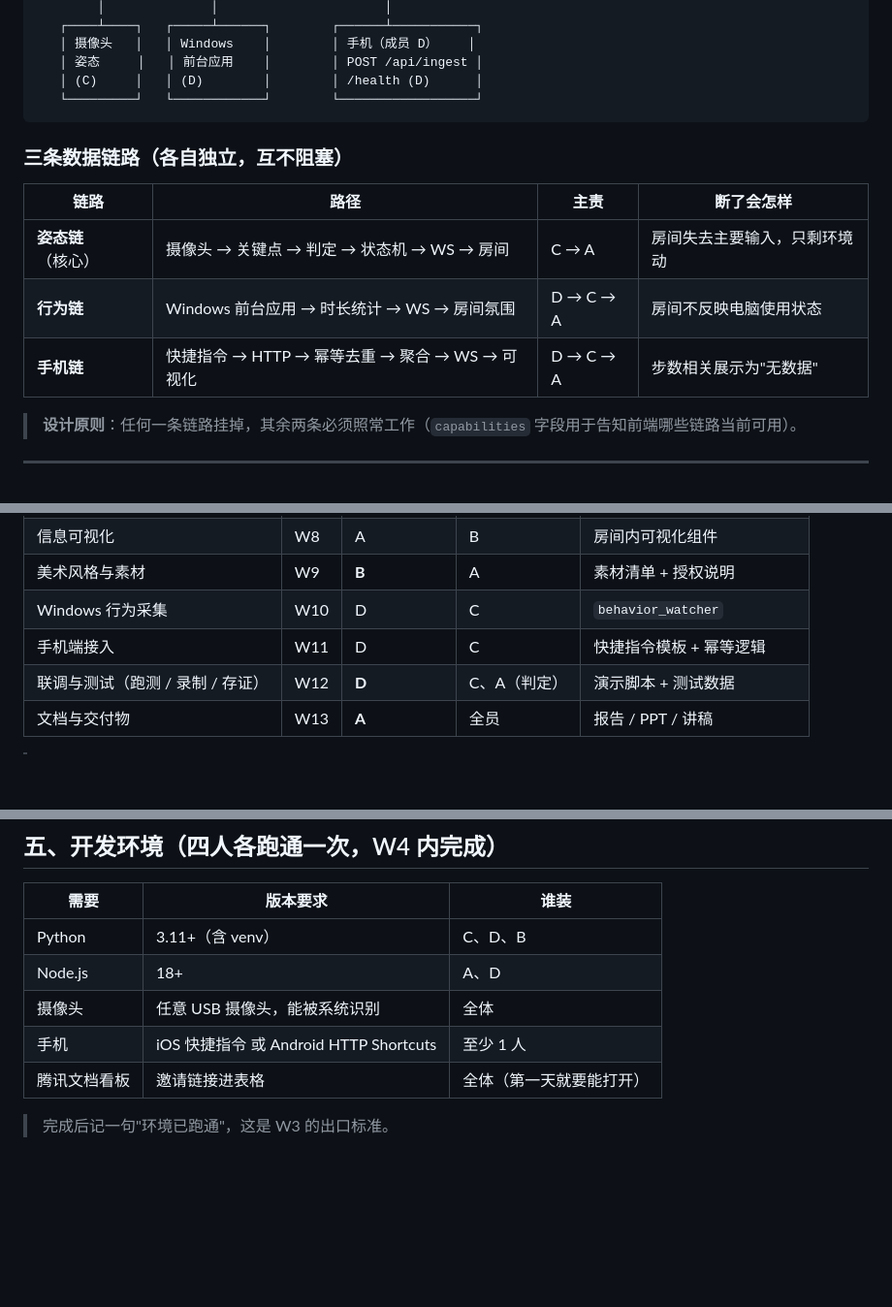
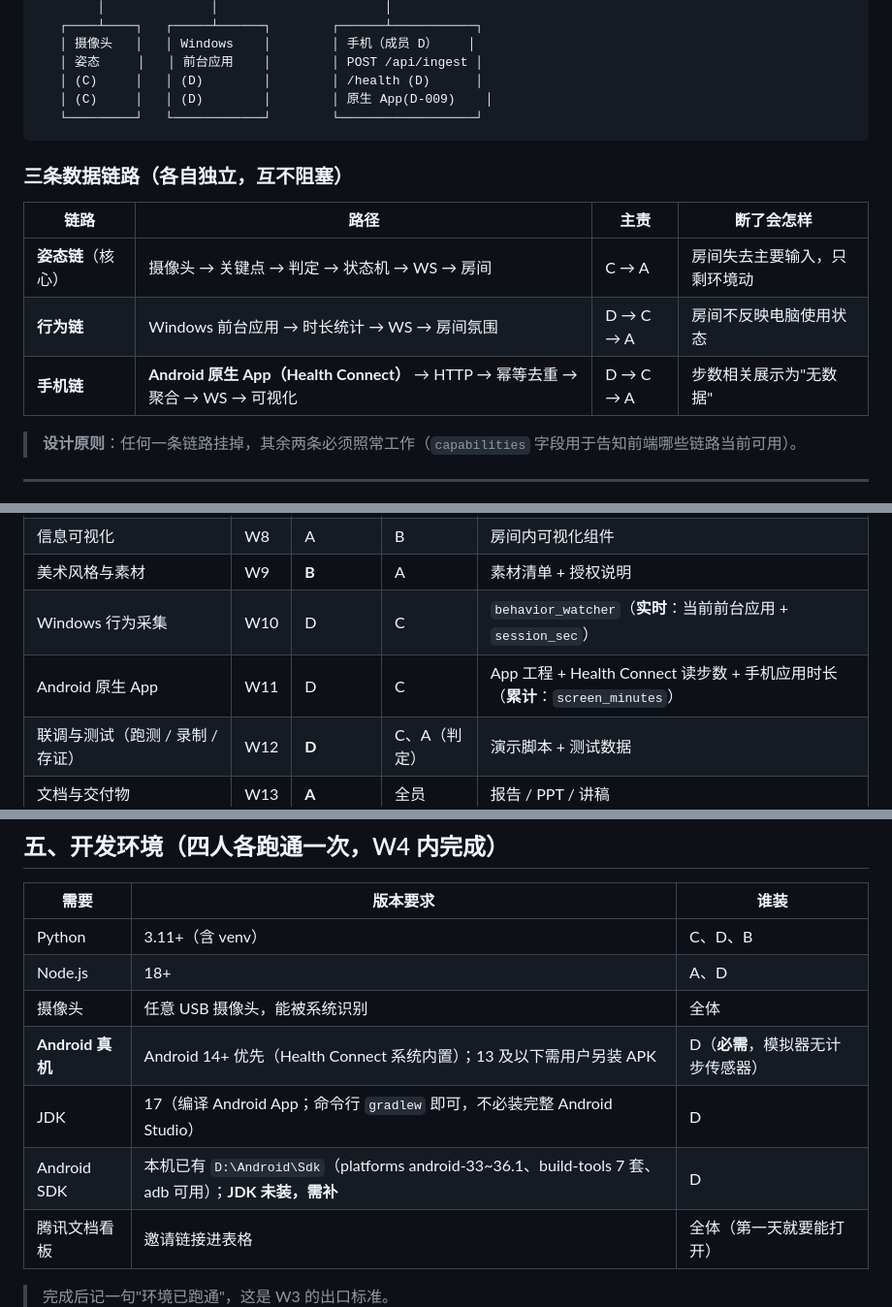
Before and after one commit to Abird64/xiaoqi, a Markdown page: docs/02-需求与设计/系统架构.md, 3 parts joined by grey strips. Shown at 97% size. Drawn GitHub-style; blank space fills up the shorter version.

````diff
--- a/docs/02-需求与设计/系统架构.md
+++ b/docs/02-需求与设计/系统架构.md
@@ -26,6 +26,7 @@
    │ 摄像头   │   │ Windows    │        │ 手机（成员 D）    │
    │ 姿态     │   │ 前台应用    │        │ POST /api/ingest │
    │ (C)     │   │ (D)        │        │ /health (D)      │
+   │ (C)     │   │ (D)        │        │ 原生 App(D-009)    │
    └─────────┘   └────────────┘        └──────────────────┘
 ```
 
@@ -35,7 +36,7 @@
 |---|---|---|---|
 | **姿态链**（核心） | 摄像头 → 关键点 → 判定 → 状态机 → WS → 房间 | C → A | 房间失去主要输入，只剩环境动 |
 | **行为链** | Windows 前台应用 → 时长统计 → WS → 房间氛围 | D → C → A | 房间不反映电脑使用状态 |
-| **手机链** | 快捷指令 → HTTP → 幂等去重 → 聚合 → WS → 可视化 | D → C → A | 步数相关展示为"无数据" |
+| **手机链** | **Android 原生 App（Health Connect）** → HTTP → 幂等去重 → 聚合 → WS → 可视化 | D → C → A | 步数相关展示为"无数据" |
 
 > **设计原则**：任何一条链路挂掉，其余两条必须照常工作（`capabilities` 字段用于告知前端哪些链路当前可用）。
 
@@ -54,8 +55,8 @@
 | 健康伙伴（模型/动画/映射） | W7 | A | C | glTF + 动画片段 + 状态映射表 |
 | 信息可视化 | W8 | A | B | 房间内可视化组件 |
 | 美术风格与素材 | W9 | **B** | A | 素材清单 + 授权说明 |
-| Windows 行为采集 | W10 | D | C | `behavior_watcher` |
-| 手机端接入 | W11 | D | C | 快捷指令模板 + 幂等逻辑 |
+| Windows 行为采集 | W10 | D | C | `behavior_watcher`（**实时**：当前前台应用 + `session_sec`） |
+| Android 原生 App | W11 | D | C | App 工程 + Health Connect 读步数 + 手机应用时长（**累计**：`screen_minutes`） |
 | 联调与测试（跑测 / 录制 / 存证） | W12 | **D** | C、A（判定） | 演示脚本 + 测试数据 |
 | 文档与交付物 | W13 | **A** | 全员 | 报告 / PPT / 讲稿 |
 
@@ -133,7 +134,9 @@ xiaoqi/
 | Python | 3.11+（含 venv） | C、D、B |
 | Node.js | 18+ | A、D |
 | 摄像头 | 任意 USB 摄像头，能被系统识别 | 全体 |
-| 手机 | iOS 快捷指令 或 Android HTTP Shortcuts | 至少 1 人 |
+| **Android 真机** | Android 14+ 优先（Health Connect 系统内置）；13 及以下需用户另装 APK | D（**必需**，模拟器无计步传感器） |
+| JDK | 17（编译 Android App；命令行 `gradlew` 即可，不必装完整 Android Studio） | D |
+| Android SDK | 本机已有 `D:\Android\Sdk`（platforms android-33~36.1、build-tools 7 套、adb 可用）；**JDK 未装，需补** | D |
 | 腾讯文档看板 | 邀请链接进表格 | 全体（第一天就要能打开） |
 
 > 完成后记一句"环境已跑通"，这是 W3 的出口标准。
````
Also changed, not shown: docs/02-需求与设计/接口协议.md (+12 -2 lines), docs/决策记录.md (+29 -0 lines).
